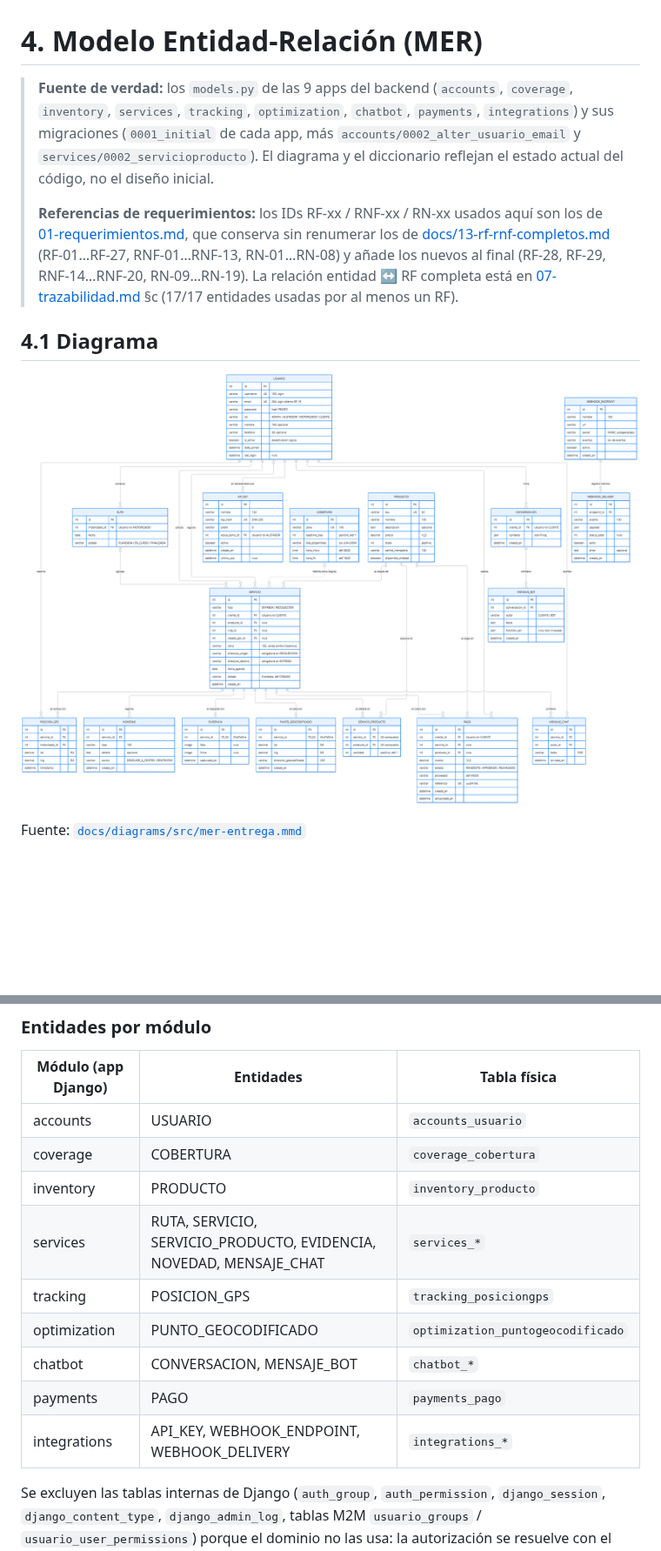
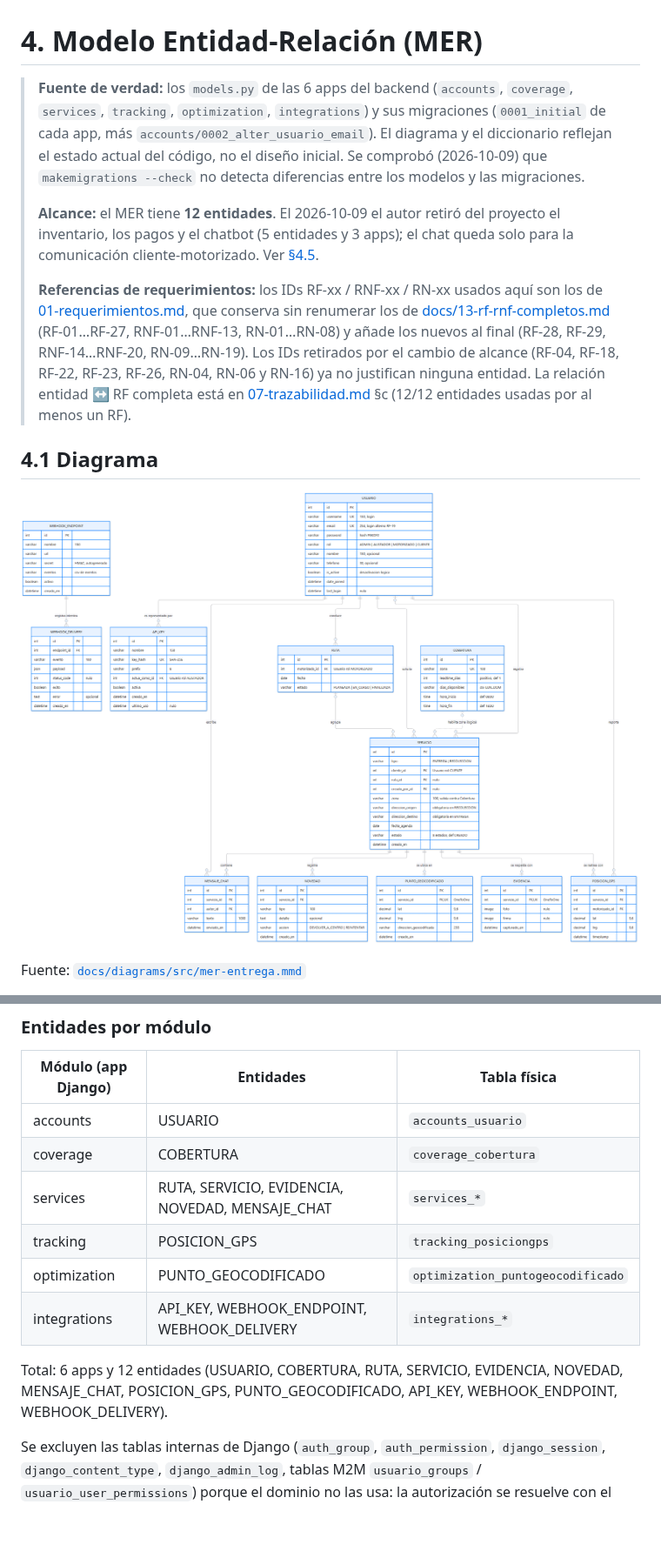
Before and after one commit to javier5254/CEMDriver, a Markdown page: docs/entrega/04-mer.md, 2 parts joined by grey strips. Shown at 87% size. Rendered like a GitHub page; pictures changed too: docs/diagrams/img/mer-entrega.png; blank space fills up the shorter version.

```diff
--- a/docs/entrega/04-mer.md
+++ b/docs/entrega/04-mer.md
@@ -1,8 +1,10 @@
 # 4. Modelo Entidad-Relación (MER)
 
-> **Fuente de verdad:** los `models.py` de las 9 apps del backend (`accounts`, `coverage`, `inventory`, `services`, `tracking`, `optimization`, `chatbot`, `payments`, `integrations`) y sus migraciones (`0001_initial` de cada app, más `accounts/0002_alter_usuario_email` y `services/0002_servicioproducto`). El diagrama y el diccionario reflejan el estado actual del código, no el diseño inicial.
+> **Fuente de verdad:** los `models.py` de las 6 apps del backend (`accounts`, `coverage`, `services`, `tracking`, `optimization`, `integrations`) y sus migraciones (`0001_initial` de cada app, más `accounts/0002_alter_usuario_email`). El diagrama y el diccionario reflejan el estado actual del código, no el diseño inicial. Se comprobó (2026-10-09) que `makemigrations --check` no detecta diferencias entre los modelos y las migraciones.
 >
-> **Referencias de requerimientos:** los IDs RF-xx / RNF-xx / RN-xx usados aquí son los de [01-requerimientos.md](01-requerimientos.md), que conserva sin renumerar los de [docs/13-rf-rnf-completos.md](../13-rf-rnf-completos.md) (RF-01…RF-27, RNF-01…RNF-13, RN-01…RN-08) y añade los nuevos al final (RF-28, RF-29, RNF-14…RNF-20, RN-09…RN-19). La relación entidad ↔ RF completa está en [07-trazabilidad.md](07-trazabilidad.md) §c (17/17 entidades usadas por al menos un RF).
+> **Alcance:** el MER tiene **12 entidades**. El 2026-10-09 el autor retiró del proyecto el inventario, los pagos y el chatbot (5 entidades y 3 apps); el chat queda solo para la comunicación cliente-motorizado. Ver [§4.5](#45-cambios-de-alcance).
+>
+> **Referencias de requerimientos:** los IDs RF-xx / RNF-xx / RN-xx usados aquí son los de [01-requerimientos.md](01-requerimientos.md), que conserva sin renumerar los de [docs/13-rf-rnf-completos.md](../13-rf-rnf-completos.md) (RF-01…RF-27, RNF-01…RNF-13, RN-01…RN-08) y añade los nuevos al final (RF-28, RF-29, RNF-14…RNF-20, RN-09…RN-19). Los IDs retirados por el cambio de alcance (RF-04, RF-18, RF-22, RF-23, RF-26, RN-04, RN-06 y RN-16) ya no justifican ninguna entidad. La relación entidad ↔ RF completa está en [07-trazabilidad.md](07-trazabilidad.md) §c (12/12 entidades usadas por al menos un RF).
 
 ## 4.1 Diagrama
 
@@ -210,13 +156,12 @@ erDiagram
 |---|---|---|
 | accounts | USUARIO | `accounts_usuario` |
 | coverage | COBERTURA | `coverage_cobertura` |
-| inventory | PRODUCTO | `inventory_producto` |
-| services | RUTA, SERVICIO, SERVICIO_PRODUCTO, EVIDENCIA, NOVEDAD, MENSAJE_CHAT | `services_*` |
+| services | RUTA, SERVICIO, EVIDENCIA, NOVEDAD, MENSAJE_CHAT | `services_*` |
 | tracking | POSICION_GPS | `tracking_posiciongps` |
 | optimization | PUNTO_GEOCODIFICADO | `optimization_puntogeocodificado` |
-| chatbot | CONVERSACION, MENSAJE_BOT | `chatbot_*` |
-| payments | PAGO | `payments_pago` |
 | integrations | API_KEY, WEBHOOK_ENDPOINT, WEBHOOK_DELIVERY | `integrations_*` |
+
+Total: 6 apps y 12 entidades (USUARIO, COBERTURA, RUTA, SERVICIO, EVIDENCIA, NOVEDAD, MENSAJE_CHAT, POSICION_GPS, PUNTO_GEOCODIFICADO, API_KEY, WEBHOOK_ENDPOINT, WEBHOOK_DELIVERY).
 
 Se excluyen las tablas internas de Django (`auth_group`, `auth_permission`, `django_session`, `django_content_type`, `django_admin_log`, tablas M2M `usuario_groups` / `usuario_user_permissions`) porque el dominio no las usa: la autorización se resuelve con el campo `Usuario.rol` (RBAC propio), no con grupos ni permisos de Django.
 
```
Also changed, not shown: other parts of docs/entrega/04-mer.md (+62 -171 lines), 1 other file.
